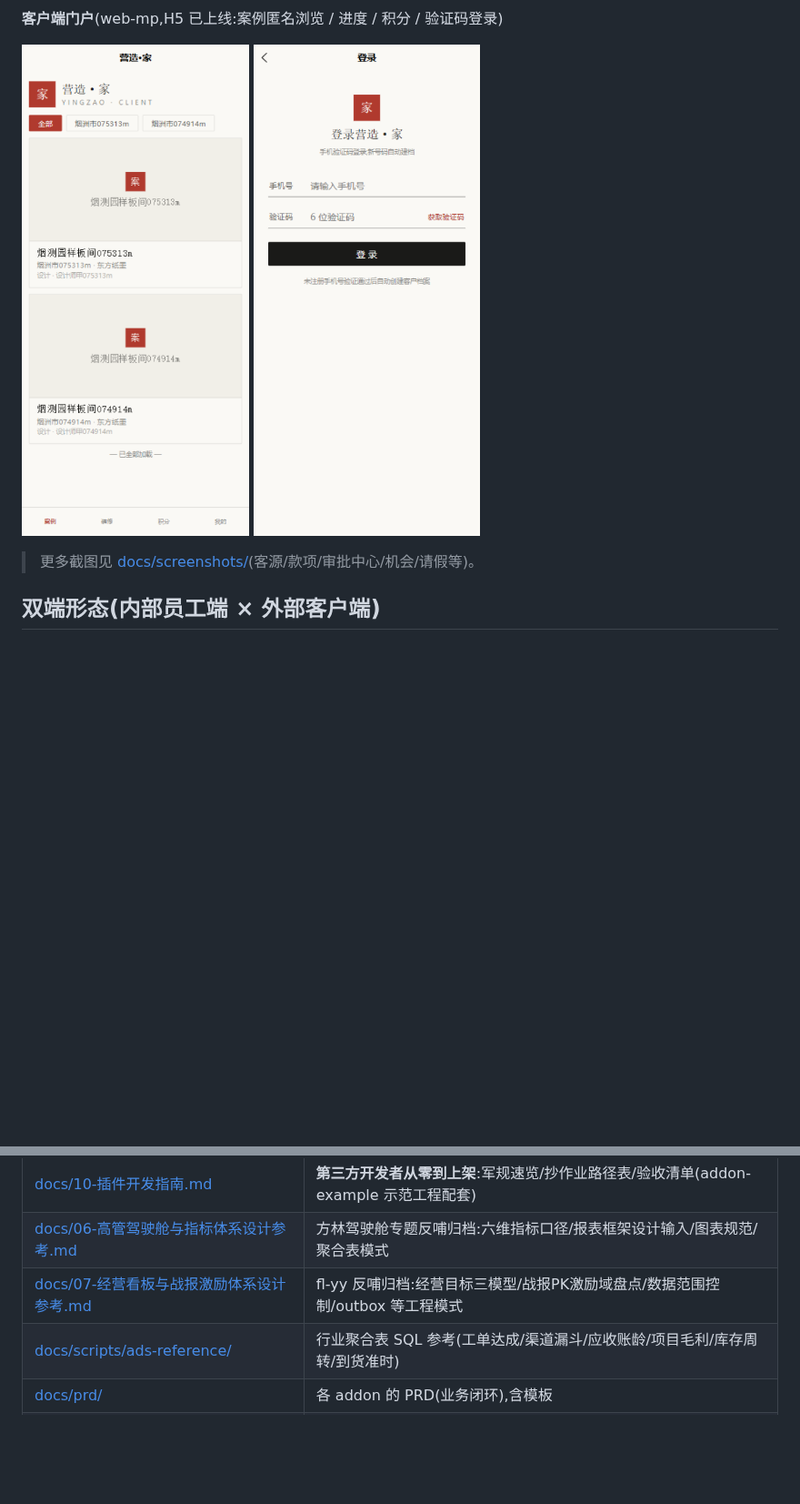
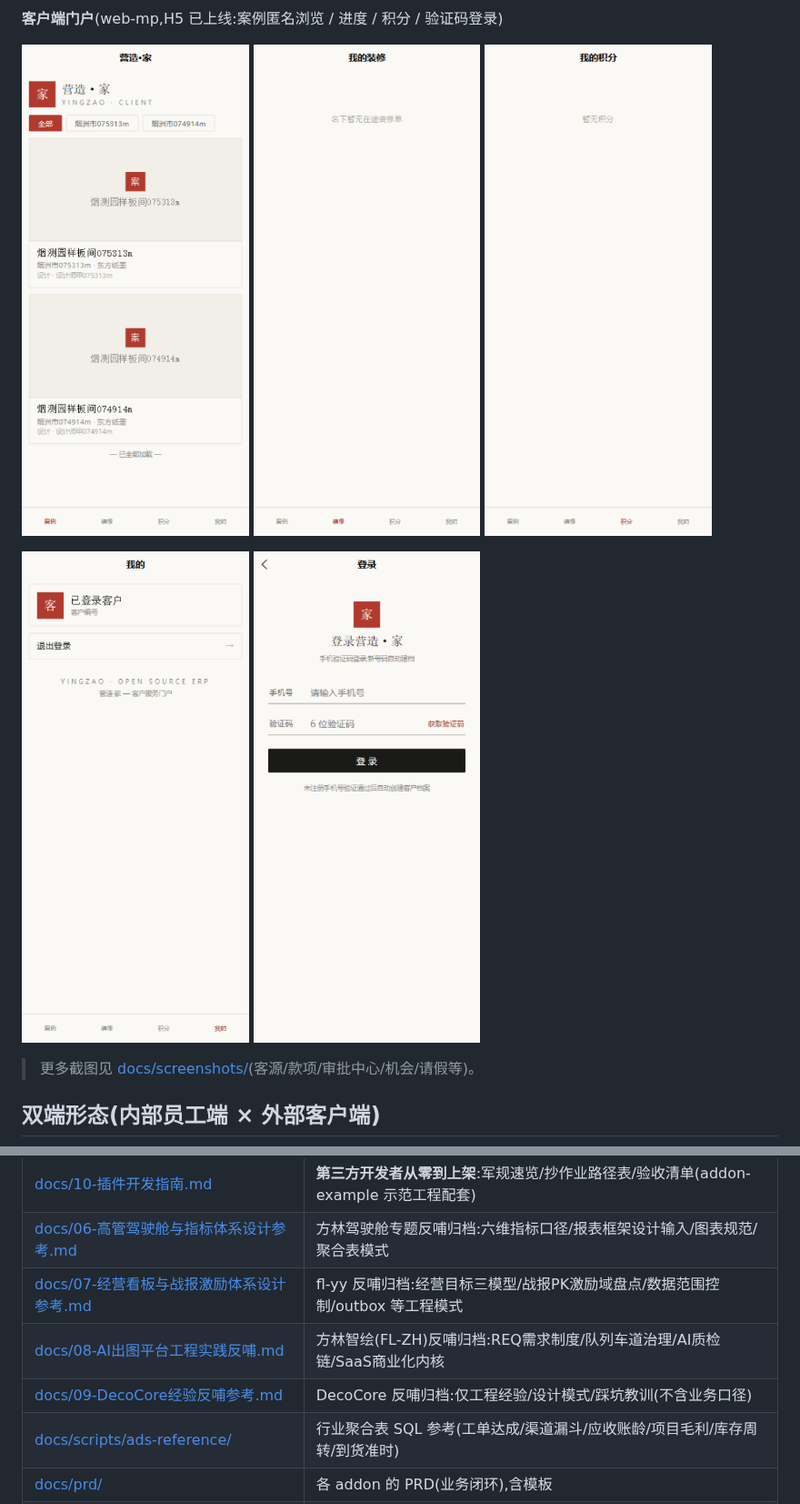
Before and after one commit to bty1987/yingzao, a Markdown page: README.md, 2 parts joined by grey strips. Shown at 91% size. Rendered like a GitHub page; pictures changed too: docs/screenshots/webmp-cases.png, docs/screenshots/webmp-mine.png (added), docs/screenshots/webmp-points.png (added); blank space fills up the shorter version.

Commit message:
docs(readme): 客户端门户预览扩充——2→5图(第 78 次,用户「移动端页面多显示」续)。新增:我的装修(登录墙空态)/我的积分/我的(登录态)三图,cases 刷新(登录态);截图管线=API 直发码+DB 取码→c_token 注入 localStorage(页面 UI 的 uni-input/uni-button 动态集合对 evaluate 不可达——懒渲染元素集每变,程序化登录不可行,注入凭据绕行);登录态空数据视图如实展示(V1 分区实绩同理诚实口径);零代码改动;老系统零触碰,生产库零访问

```diff
--- a/README.md
+++ b/README.md
@@ -124,6 +124,11 @@
 
 <p>
   <img src="docs/screenshots/webmp-cases.png" width="30%" alt="客户端 · 案例库(匿名)" title="客户端 · 案例库(匿名)">
+  <img src="docs/screenshots/webmp-progress.png" width="30%" alt="客户端 · 我的装修(登录墙)" title="客户端 · 我的装修(登录墙)">
+  <img src="docs/screenshots/webmp-points.png" width="30%" alt="客户端 · 我的积分" title="客户端 · 我的积分">
+</p>
+<p>
+  <img src="docs/screenshots/webmp-mine.png" width="30%" alt="客户端 · 我的(登录态)" title="客户端 · 我的(登录态)">
   <img src="docs/screenshots/webmp-login.png" width="30%" alt="客户端 · 验证码登录" title="客户端 · 验证码登录">
 </p>
 
@@ -292,6 +297,8 @@ cd web-mp && npm install && npm run dev:h5
 | [docs/10-插件开发指南.md](docs/10-插件开发指南.md) | **第三方开发者从零到上架**:军规速览/抄作业路径表/验收清单(addon-example 示范工程配套) |
 | [docs/06-高管驾驶舱与指标体系设计参考.md](docs/06-高管驾驶舱与指标体系设计参考.md) | 方林驾驶舱专题反哺归档:六维指标口径/报表框架设计输入/图表规范/聚合表模式 |
 | [docs/07-经营看板与战报激励体系设计参考.md](docs/07-经营看板与战报激励体系设计参考.md) | fl-yy 反哺归档:经营目标三模型/战报PK激励域盘点/数据范围控制/outbox 等工程模式 |
+| [docs/08-AI出图平台工程实践反哺.md](docs/08-AI出图平台工程实践反哺.md) | 方林智绘(FL-ZH)反哺归档:REQ需求制度/队列车道治理/AI质检链/SaaS商业化内核 |
+| [docs/09-DecoCore经验反哺参考.md](docs/09-DecoCore经验反哺参考.md) | DecoCore 反哺归档:仅工程经验/设计模式/踩坑教训(不含业务口径) |
 | [docs/scripts/ads-reference/](docs/scripts/ads-reference) | 行业聚合表 SQL 参考(工单达成/渠道漏斗/应收账龄/项目毛利/库存周转/到货准时) |
 | [docs/prd/](docs/prd) | 各 addon 的 PRD(业务闭环),含模板 |
 | [docs/rules/](docs/rules) | 各 addon 的实现口径(状态机/金额口径/字典枚举) |
```
